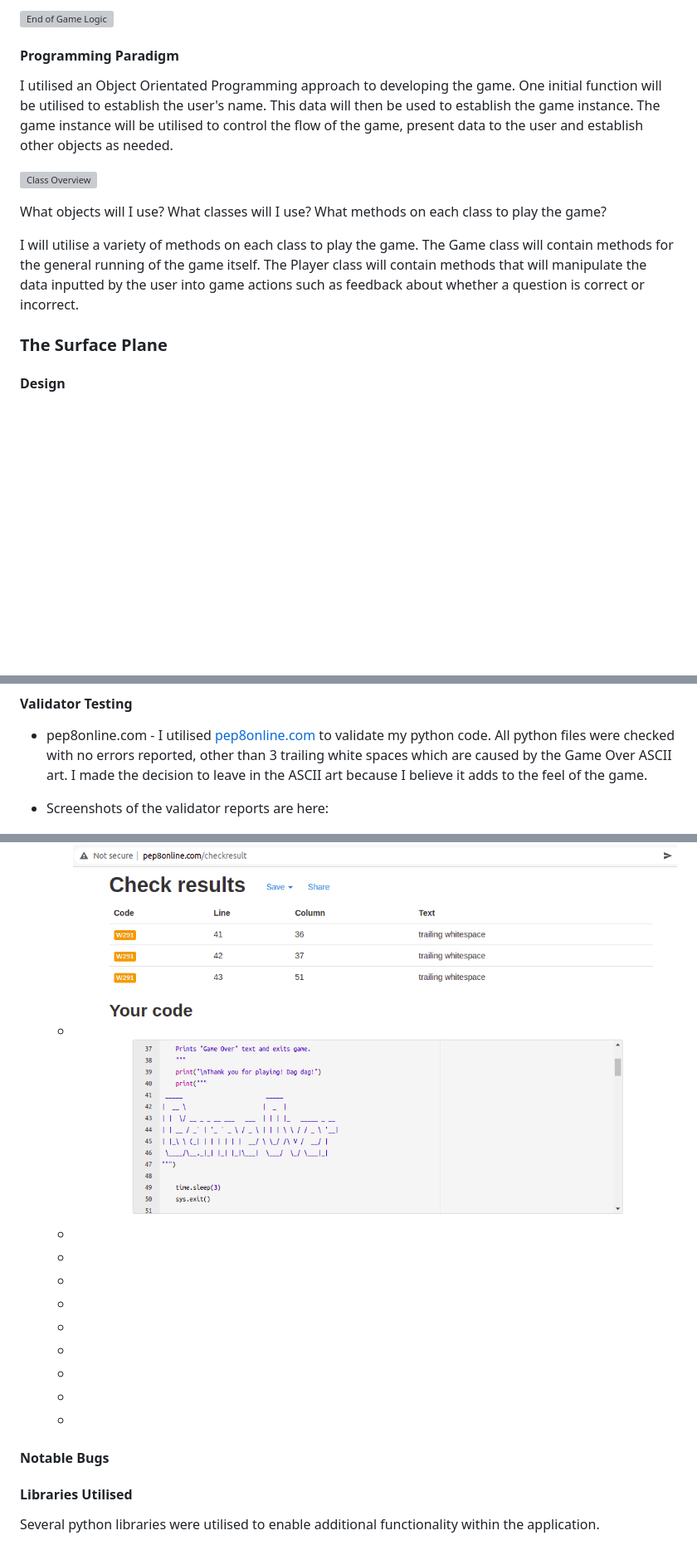
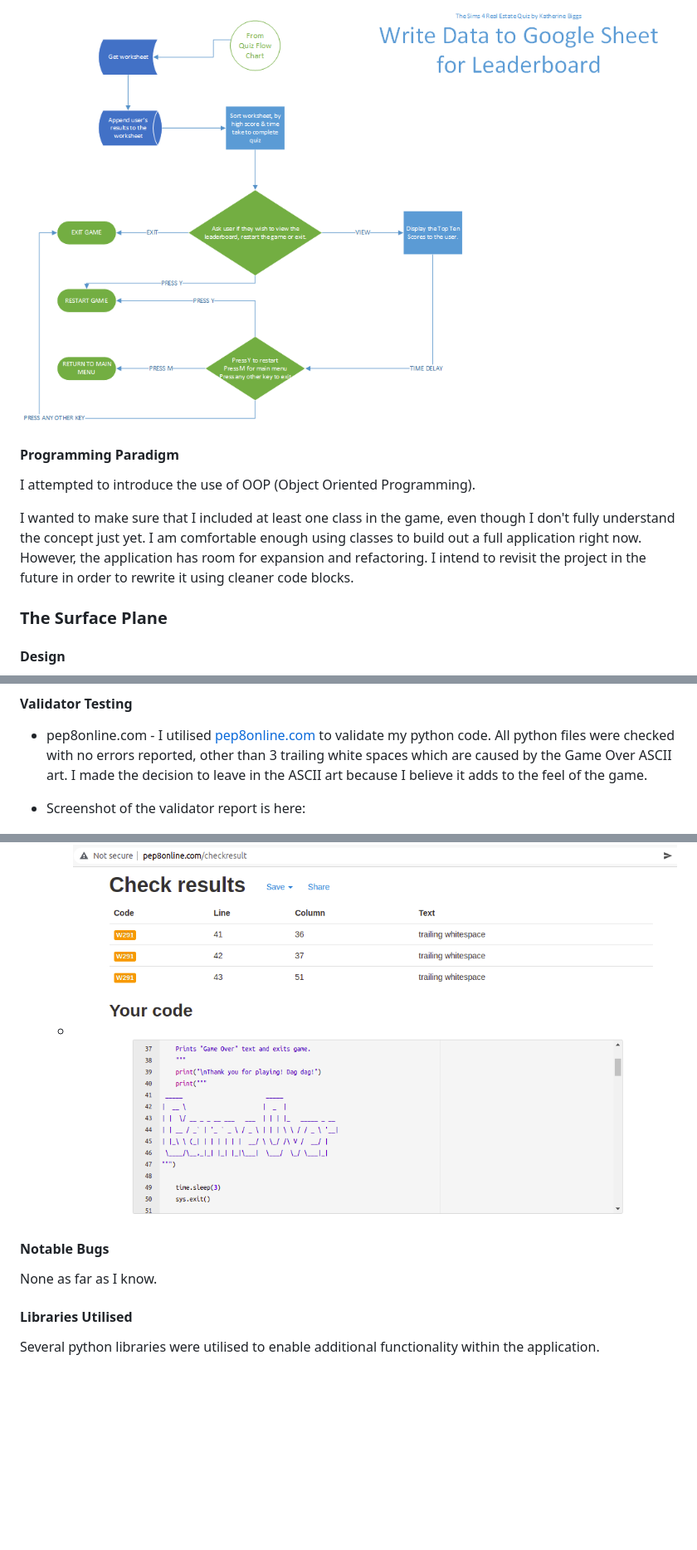
Before and after one commit to Kat632/P3-Sims4-RealEstate-Quiz, a Markdown page: README.md, 3 parts joined by grey strips. Shown: that part at 83% size. GitHub-like rendering; pictures changed too: assets/write_data.png (added); blank space fills up the shorter version; grey boxes are pictures that could not be loaded.

```diff
--- a/README.md
+++ b/README.md
@@ -128,18 +130,11 @@ The game logic can be broken down into three distinction sections. The initial s
 
-![End of Game Logic]()
+![Leaderboard Logic](/assets/write_data.png)
 
 #### Programming Paradigm
 
-I utilised an Object Orientated Programming approach to developing the game. One initial function will be utilised to establish the user's name. This data will then be used to establish the game instance. The game instance will be utilised to control the flow of the game, present data to the user and establish other objects as needed.
+I attempted to introduce the use of OOP (Object Oriented Programming).
 
-![Class Overview]()
-
-What objects will I use?
-What classes will I use?
-What methods on each class to play the game?
-
-
-I will utilise a variety of methods on each class to play the game. The Game class will contain methods for the general running of the game itself. The Player class will contain methods that will manipulate the data inputted by the user into game actions such as feedback about whether a question is correct or incorrect.
+I wanted to make sure that I included at least one class in the game, even though I don't fully understand the concept just yet.  I am comfortable enough using classes to build out a full application right now.  However, the application has room for expansion and refactoring.  I intend to revisit the project in the future in order to rewrite it using cleaner code blocks.
 
 ### The Surface Plane
 
@@ -255,21 +245,13 @@ A full detailed breakdown of the testing procedures and methodology can be found
 * pep8online.com - I utilised [pep8online.com](http://pep8online.com/) to validate my python code. All python files were checked with no errors reported, other than 3 trailing white spaces which are caused by the Game Over ASCII art.  I made the decision to leave in the ASCII art because I believe it adds to the feel of the game.
 
 
-* Screenshots of the validator reports are here:
+* Screenshot of the validator report is here:
     * ![Screenshot of the pep8online validator tool results](/assets/pep8online.png "Screenshot of the pep8online validator tool results")
-    * []()
-    * []()
-    * []()
-    * []()
-    * []()
-    * []()
-    * []()
-    * []()
-    * []()
+
 
 #### Notable Bugs
 
-
+None as far as I know.
 
 #### Libraries Utilised
 
```
Also changed, not shown: other parts of README.md (+12 -15 lines), assets/game_start.png (added), assets/quiz_flow.png (added), start_game.png (renamed from assets/start_game.png).
